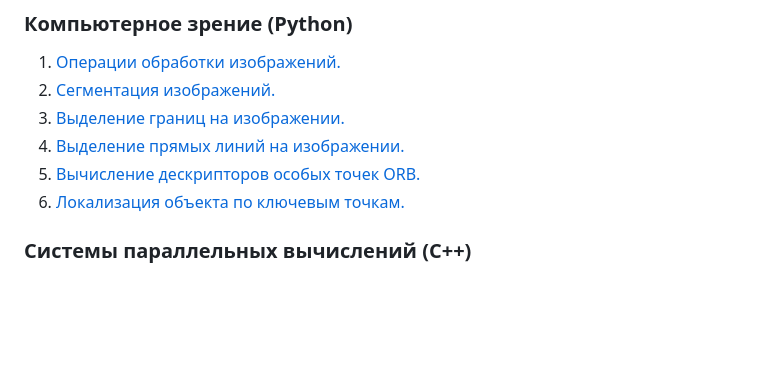
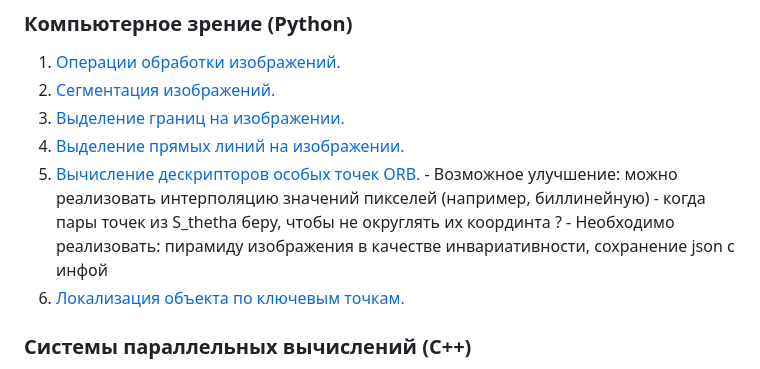
Before and after one commit to iseq1/University, a Markdown page: README.md, the part around the change. GitHub-like rendering; blank space fills up the shorter version.

```diff
--- a/README.md
+++ b/README.md
@@ -15,6 +15,8 @@
   3) [Выделение границ на изображении.](https://github.com/iseq1/University/tree/main/IV%20course/Computer%20Vision/III%20labwork)
   4) [Выделение прямых линий на изображении.](https://github.com/iseq1/University/tree/main/IV%20course/Computer%20Vision/IV%20labwork)
   5) [Вычисление дескрипторов особых точек ORB.](https://github.com/iseq1/University/tree/main/IV%20course/Computer%20Vision/V%20labwork)
+    - Возможное улучшение: можно реализовать интерполяцию значений пикселей (например, биллинейную) - когда пары точек из S_thetha беру, чтобы не округлять их координта ?
+    - Необходимо реализовать: пирамиду изображения в качестве инвариативности, сохранение json с инфой
   6) [Локализация объекта по ключевым точкам.](https://github.com/iseq1/University/tree/main/IV%20course/Computer%20Vision/VI%20labwork)
 ### Системы параллельных вычислений (C++)
   1) [Практика с OpenMP.](https://github.com/iseq1/University/tree/main/IV%20course/Parallel%20computing%20systems/%D0%9F%D1%80%D0%B0%D0%BA%D1%82%D0%B8%D0%BA%D0%B0%20%D1%81%20OpenMP)
```
